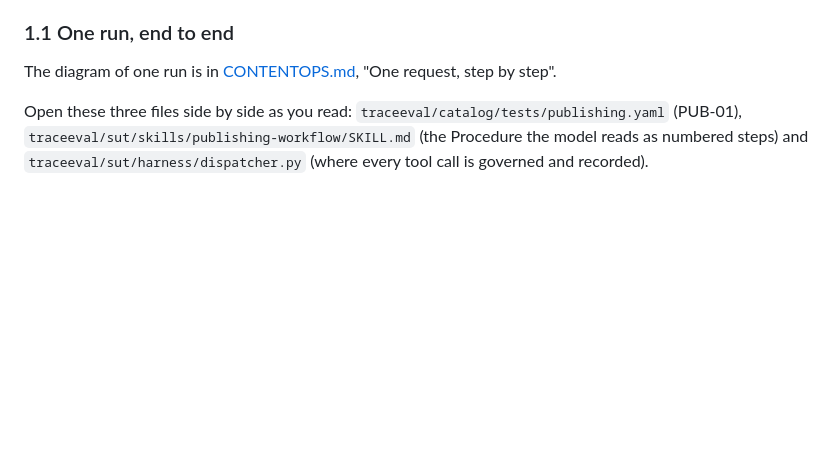
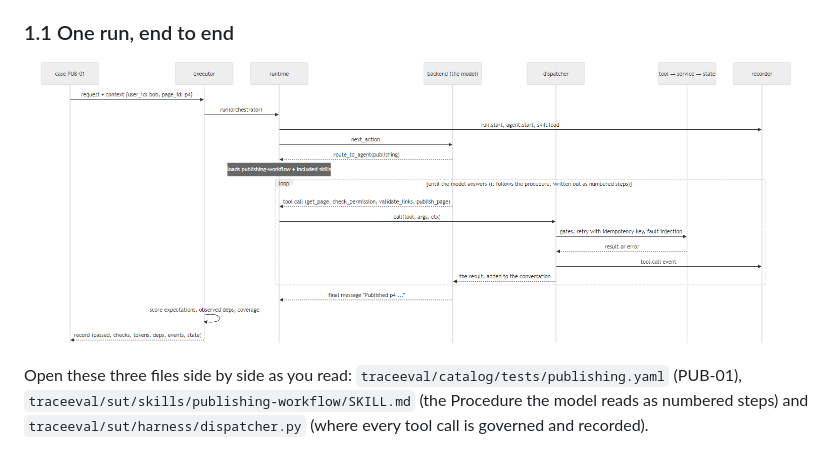
Before and after one commit to unibuc-cs/TestingTheAgents, a Markdown page: trace-eval/docs/STUDY_GUIDE.md, the part around the change. Rendered like a GitHub page; pictures changed too: trace-eval/docs/figures/guide_2_run.png (added); blank space fills up the shorter version.

Commit message:
Run diagram re-rendered from its corrected Mermaid source (the model backend, not a scripted one)

```diff
--- a/trace-eval/docs/STUDY_GUIDE.md
+++ b/trace-eval/docs/STUDY_GUIDE.md
@@ -20,7 +20,7 @@ on these runs and traces and on controlled edits of the application.
 
 ### 1.1 One run, end to end
 
-The diagram of one run is in [CONTENTOPS.md](CONTENTOPS.md), "One request, step by step".
+![One run of a case, end to end](figures/guide_2_run.png)
 
 Open these three files side by side as you read: `traceeval/catalog/tests/publishing.yaml`
 (PUB-01), `traceeval/sut/skills/publishing-workflow/SKILL.md` (the Procedure the model reads as numbered steps)
```
Also changed, not shown: trace-eval/docs/CONTENTOPS.md (+1 -27 lines), 1 other file.
